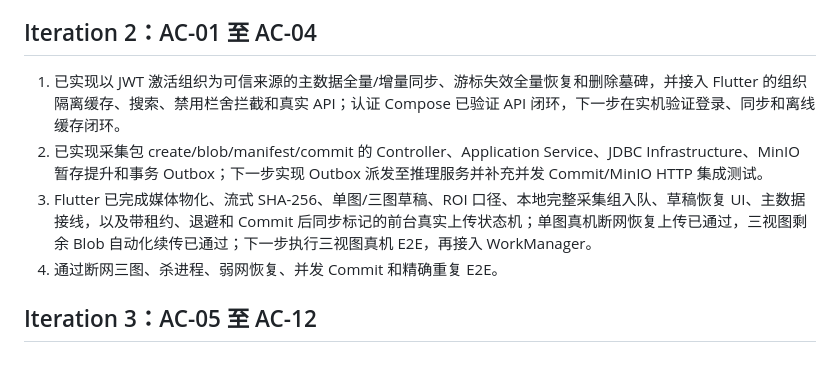
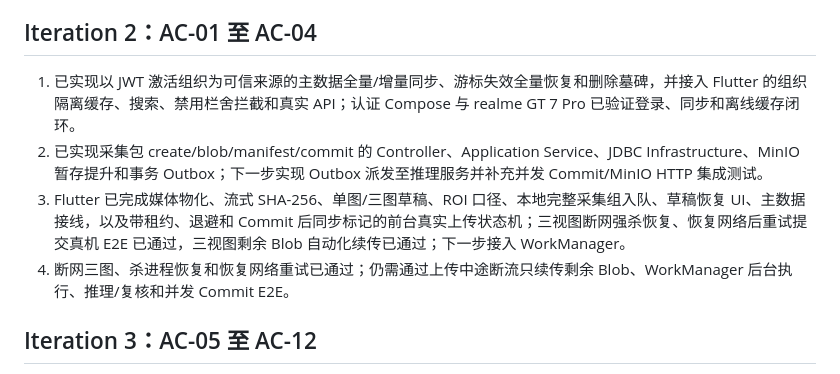
Before and after one commit to JWLuo0719/smart-pig-inventory, a Markdown page: NEXT_STEPS.md, the part around the change. Drawn GitHub-style.

```diff
--- a/NEXT_STEPS.md
+++ b/NEXT_STEPS.md
@@ -11,10 +11,10 @@
 
 ## Iteration 2：AC-01 至 AC-04
 
-1. 已实现以 JWT 激活组织为可信来源的主数据全量/增量同步、游标失效全量恢复和删除墓碑，并接入 Flutter 的组织隔离缓存、搜索、禁用栏舍拦截和真实 API；认证 Compose 已验证 API 闭环，下一步在实机验证登录、同步和离线缓存闭环。
+1. 已实现以 JWT 激活组织为可信来源的主数据全量/增量同步、游标失效全量恢复和删除墓碑，并接入 Flutter 的组织隔离缓存、搜索、禁用栏舍拦截和真实 API；认证 Compose 与 realme GT 7 Pro 已验证登录、同步和离线缓存闭环。
 2. 已实现采集包 create/blob/manifest/commit 的 Controller、Application Service、JDBC Infrastructure、MinIO 暂存提升和事务 Outbox；下一步实现 Outbox 派发至推理服务并补充并发 Commit/MinIO HTTP 集成测试。
-3. Flutter 已完成媒体物化、流式 SHA-256、单图/三图草稿、ROI 口径、本地完整采集组入队、草稿恢复 UI、主数据接线，以及带租约、退避和 Commit 后同步标记的前台真实上传状态机；单图真机断网恢复上传已通过，三视图剩余 Blob 自动化续传已通过；下一步执行三视图真机 E2E，再接入 WorkManager。
-4. 通过断网三图、杀进程、弱网恢复、并发 Commit 和精确重复 E2E。
+3. Flutter 已完成媒体物化、流式 SHA-256、单图/三图草稿、ROI 口径、本地完整采集组入队、草稿恢复 UI、主数据接线，以及带租约、退避和 Commit 后同步标记的前台真实上传状态机；三视图断网强杀恢复、恢复网络后重试提交真机 E2E 已通过，三视图剩余 Blob 自动化续传已通过；下一步接入 WorkManager。
+4. 断网三图、杀进程恢复和恢复网络重试已通过；仍需通过上传中途断流只续传剩余 Blob、WorkManager 后台执行、推理/复核和并发 Commit E2E。
 
 ## Iteration 3：AC-05 至 AC-12
 
```
Also changed, not shown: PROJECT_STATUS.md (+2 -2 lines), docs/product/requirements-traceability.md (+2 -2 lines).
